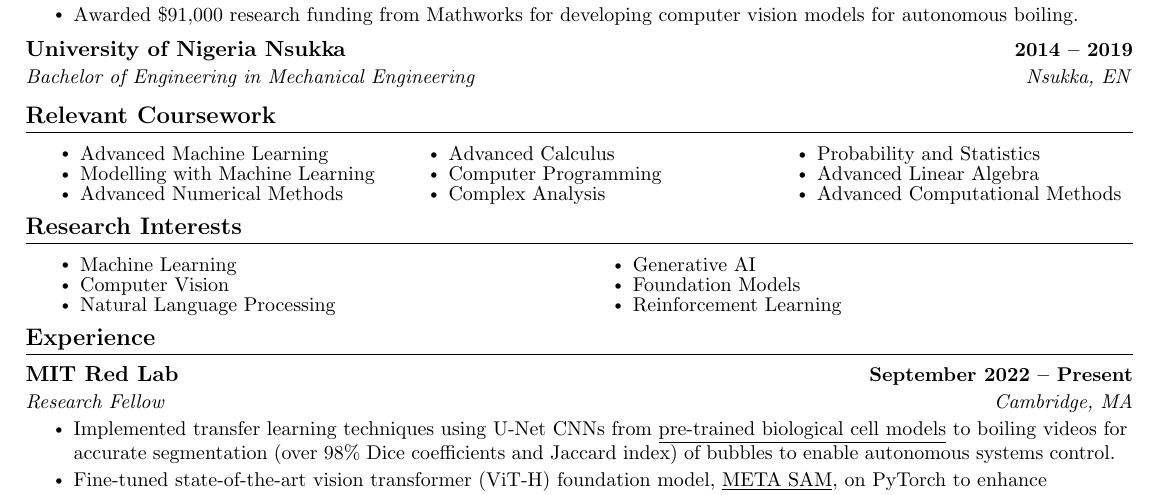
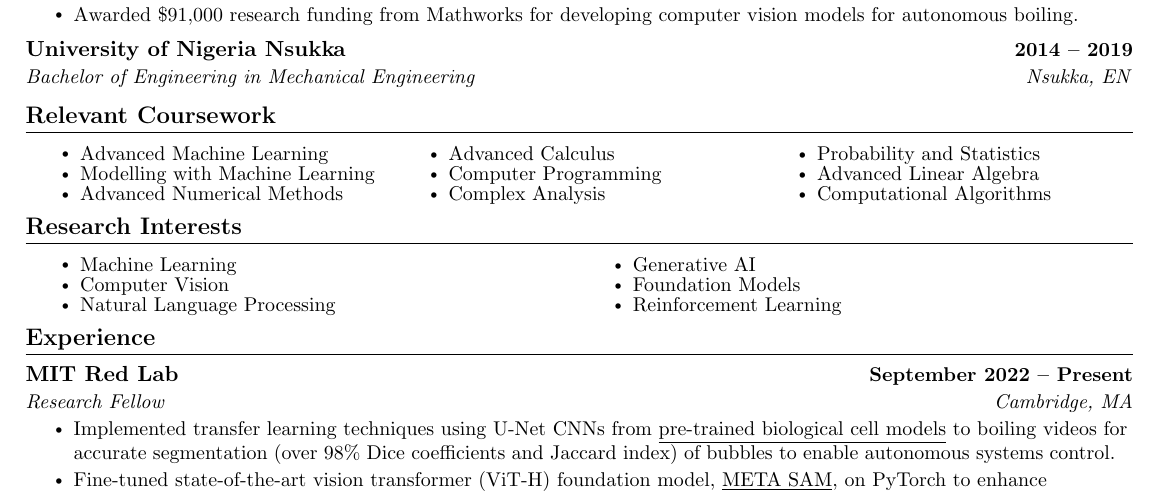
Before and after one commit to chikap421/resume, a LaTeX document (main.tex): part of page 1 of 2, cut so that both start at the same text. Compiled offline with pdfLaTeX.

Commit message:
Update main.tex

```diff
--- a/main.tex
+++ b/main.tex
@@ -155,7 +155,7 @@
             \item Complex Analysis
             \item Probability and Statistics
             \item Advanced Linear Algebra
-            \item Advanced Computational Methods
+            \item  Computational Algorithms
         \end{itemize}
     \end{multicols}
     \vspace*{2.0\multicolsep}
```
